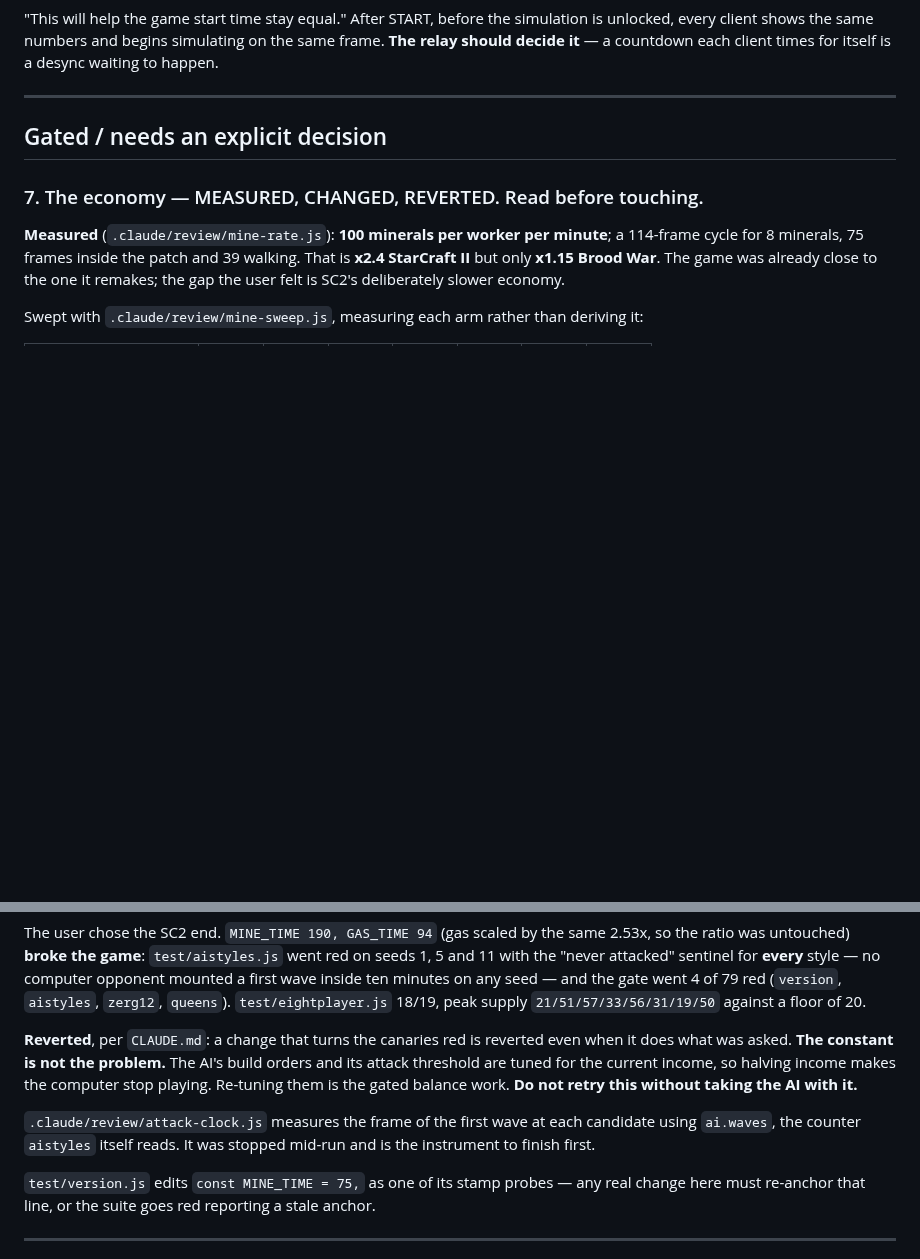
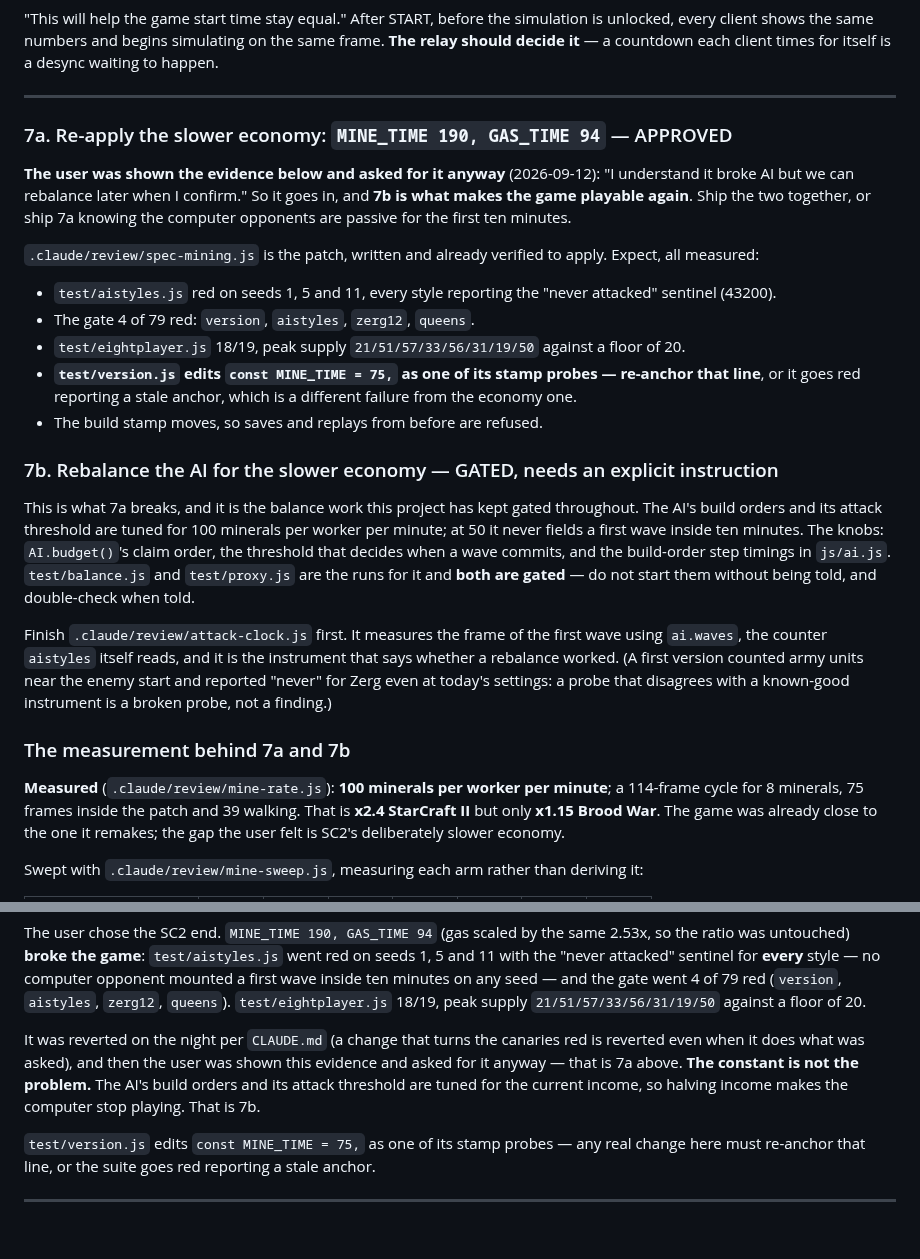
Before and after one commit to Zacsluss/Outerworld-War, a Markdown page: TODO-M18.md, 2 parts joined by grey strips. GitHub-like rendering; blank space fills up the shorter version.

Commit message:
Item 7 is approved, not gated: apply the slower economy (7a), then rebalance the AI (7b)
The user was shown that MINE_TIME 190 stops every AI attacking inside ten minutes and asked for it anyway:
"I understand it broke AI but we can rebalance later when I confirm." 7a is the constant, with the four
expected reds listed so they are not mistaken for new faults and a note to re-anchor test/version.js's stamp
probe. 7b is retuning AI.budget's claim order, the wave threshold and the build-order timings -- still gated,
still needs an explicit instruction, and attack-clock.js is the instrument to finish before starting it.

Docs only.

Co-Authored-By: Claude Opus 5 <noreply@anthropic.com>

```diff
--- a/TODO-M18.md
+++ b/TODO-M18.md
@@ -95,9 +95,32 @@ each client times for itself is a desync waiting to happen.
 
 ---
 
-## Gated / needs an explicit decision
+### 7a. Re-apply the slower economy: `MINE_TIME 190, GAS_TIME 94` — APPROVED
+**The user was shown the evidence below and asked for it anyway** (2026-09-12): "I understand it broke AI but we
+can rebalance later when I confirm." So it goes in, and **7b is what makes the game playable again**. Ship the
+two together, or ship 7a knowing the computer opponents are passive for the first ten minutes.
 
-### 7. The economy — MEASURED, CHANGED, REVERTED. Read before touching.
+`.claude/review/spec-mining.js` is the patch, written and already verified to apply. Expect, all measured:
+- `test/aistyles.js` red on seeds 1, 5 and 11, every style reporting the "never attacked" sentinel (43200).
+- The gate 4 of 79 red: `version`, `aistyles`, `zerg12`, `queens`.
+- `test/eightplayer.js` 18/19, peak supply `21/51/57/33/56/31/19/50` against a floor of 20.
+- **`test/version.js` edits `const MINE_TIME = 75,` as one of its stamp probes — re-anchor that line**, or it
+  goes red reporting a stale anchor, which is a different failure from the economy one.
+- The build stamp moves, so saves and replays from before are refused.
+
+### 7b. Rebalance the AI for the slower economy — GATED, needs an explicit instruction
+This is what 7a breaks, and it is the balance work this project has kept gated throughout. The AI's build orders
+and its attack threshold are tuned for 100 minerals per worker per minute; at 50 it never fields a first wave
+inside ten minutes. The knobs: `AI.budget()`'s claim order, the threshold that decides when a wave commits, and
+the build-order step timings in `js/ai.js`. `test/balance.js` and `test/proxy.js` are the runs for it and
+**both are gated** — do not start them without being told, and double-check when told.
+
+Finish `.claude/review/attack-clock.js` first. It measures the frame of the first wave using `ai.waves`, the
+counter `aistyles` itself reads, and it is the instrument that says whether a rebalance worked. (A first version
+counted army units near the enemy start and reported "never" for Zerg even at today's settings: a probe that
+disagrees with a known-good instrument is a broken probe, not a finding.)
+
+### The measurement behind 7a and 7b
 **Measured** (`.claude/review/mine-rate.js`): **100 minerals per worker per minute**; a 114-frame cycle for 8
 minerals, 75 frames inside the patch and 39 walking. That is **x2.4 StarCraft II** but only **x1.15 Brood War**.
 The game was already close to the one it remakes; the gap the user felt is SC2's deliberately slower economy.
@@ -116,13 +139,10 @@ sentinel for **every** style — no computer opponent mounted a first wave insid
 the gate went 4 of 79 red (`version`, `aistyles`, `zerg12`, `queens`). `test/eightplayer.js` 18/19, peak supply
 `21/51/57/33/56/31/19/50` against a floor of 20.
 
-**Reverted**, per `CLAUDE.md`: a change that turns the canaries red is reverted even when it does what was
-asked. **The constant is not the problem.** The AI's build orders and its attack threshold are tuned for the
-current income, so halving income makes the computer stop playing. Re-tuning them is the gated balance work.
-**Do not retry this without taking the AI with it.**
-
-`.claude/review/attack-clock.js` measures the frame of the first wave at each candidate using `ai.waves`, the
-counter `aistyles` itself reads. It was stopped mid-run and is the instrument to finish first.
+It was reverted on the night per `CLAUDE.md` (a change that turns the canaries red is reverted even when it does
+what was asked), and then the user was shown this evidence and asked for it anyway — that is 7a above.
+**The constant is not the problem.** The AI's build orders and its attack threshold are tuned for the current
+income, so halving income makes the computer stop playing. That is 7b.
 
 `test/version.js` edits `const MINE_TIME = 75,` as one of its stamp probes — any real change here must
 re-anchor that line, or the suite goes red reporting a stale anchor.
```
Also changed, not shown: HANDOFF-M17.md (+1 -1 lines).
